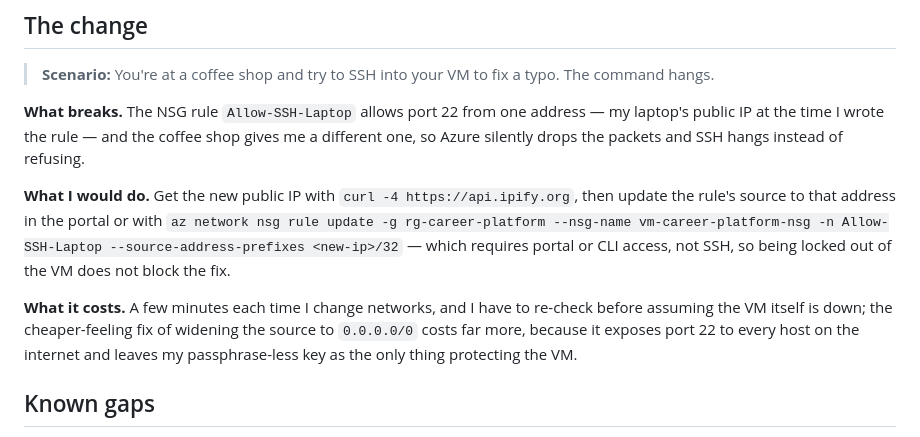
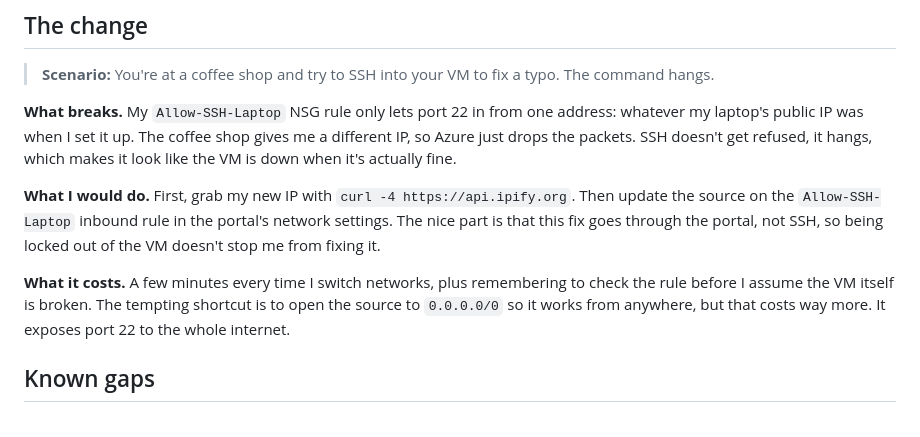
Before and after one commit to djain2905/career-platform, a Markdown page: docs/evidence/ex03.md, the part around the change. GitHub-like rendering.

Commit message:
docs: rewrite The change in my own words
Co-Authored-By: Claude Opus 5 <noreply@anthropic.com>

```diff
--- a/docs/evidence/ex03.md
+++ b/docs/evidence/ex03.md
@@ -207,20 +207,20 @@ in the migration log as a stoppage.
 > **Scenario:** You're at a coffee shop and try to SSH into your VM to fix a typo.
 > The command hangs.
 
-**What breaks.** The NSG rule `Allow-SSH-Laptop` allows port 22 from one address —
-my laptop's public IP at the time I wrote the rule — and the coffee shop gives me a
-different one, so Azure silently drops the packets and SSH hangs instead of refusing.
+**What breaks.** My `Allow-SSH-Laptop` NSG rule only lets port 22 in from one
+address: whatever my laptop's public IP was when I set it up. The coffee shop gives
+me a different IP, so Azure just drops the packets. SSH doesn't get refused, it
+hangs, which makes it look like the VM is down when it's actually fine.
 
-**What I would do.** Get the new public IP with `curl -4 https://api.ipify.org`, then
-update the rule's source to that address in the portal or with
-`az network nsg rule update -g rg-career-platform --nsg-name vm-career-platform-nsg
--n Allow-SSH-Laptop --source-address-prefixes <new-ip>/32` — which requires portal or
-CLI access, not SSH, so being locked out of the VM does not block the fix.
+**What I would do.** First, grab my new IP with `curl -4 https://api.ipify.org`.
+Then update the source on the `Allow-SSH-Laptop` inbound rule in the portal's
+network settings. The nice part is that this fix goes through the portal, not SSH,
+so being locked out of the VM doesn't stop me from fixing it.
 
-**What it costs.** A few minutes each time I change networks, and I have to re-check
-before assuming the VM itself is down; the cheaper-feeling fix of widening the source
-to `0.0.0.0/0` costs far more, because it exposes port 22 to every host on the
-internet and leaves my passphrase-less key as the only thing protecting the VM.
+**What it costs.** A few minutes every time I switch networks, plus remembering to
+check the rule before I assume the VM itself is broken. The tempting shortcut is to
+open the source to `0.0.0.0/0` so it works from anywhere, but that costs way more.
+It exposes port 22 to the whole internet.
 
 ## Known gaps
 
```
